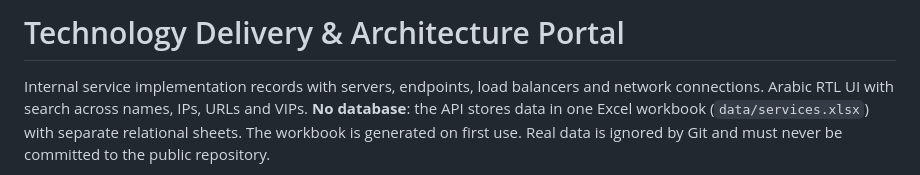
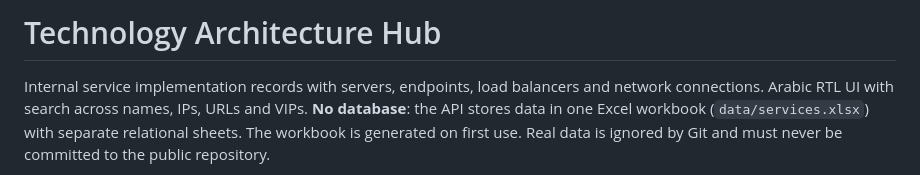
Before and after one commit to KKKdev181/Service-Information-Management-, a Markdown page: README.md, the part around the change. Rendered like a GitHub page.

Commit message:
Rename portal to Technology Architecture Hub

```diff
--- a/README.md
+++ b/README.md
@@ -1,4 +1,4 @@
-# Technology Delivery & Architecture Portal
+# Technology Architecture Hub
 
 Internal service implementation records with servers, endpoints, load balancers and network connections. Arabic RTL UI with search across names, IPs, URLs and VIPs. **No database**: the API stores data in one Excel workbook (`data/services.xlsx`) with separate relational sheets. The workbook is generated on first use. Real data is ignored by Git and must never be committed to the public repository.
 
```
